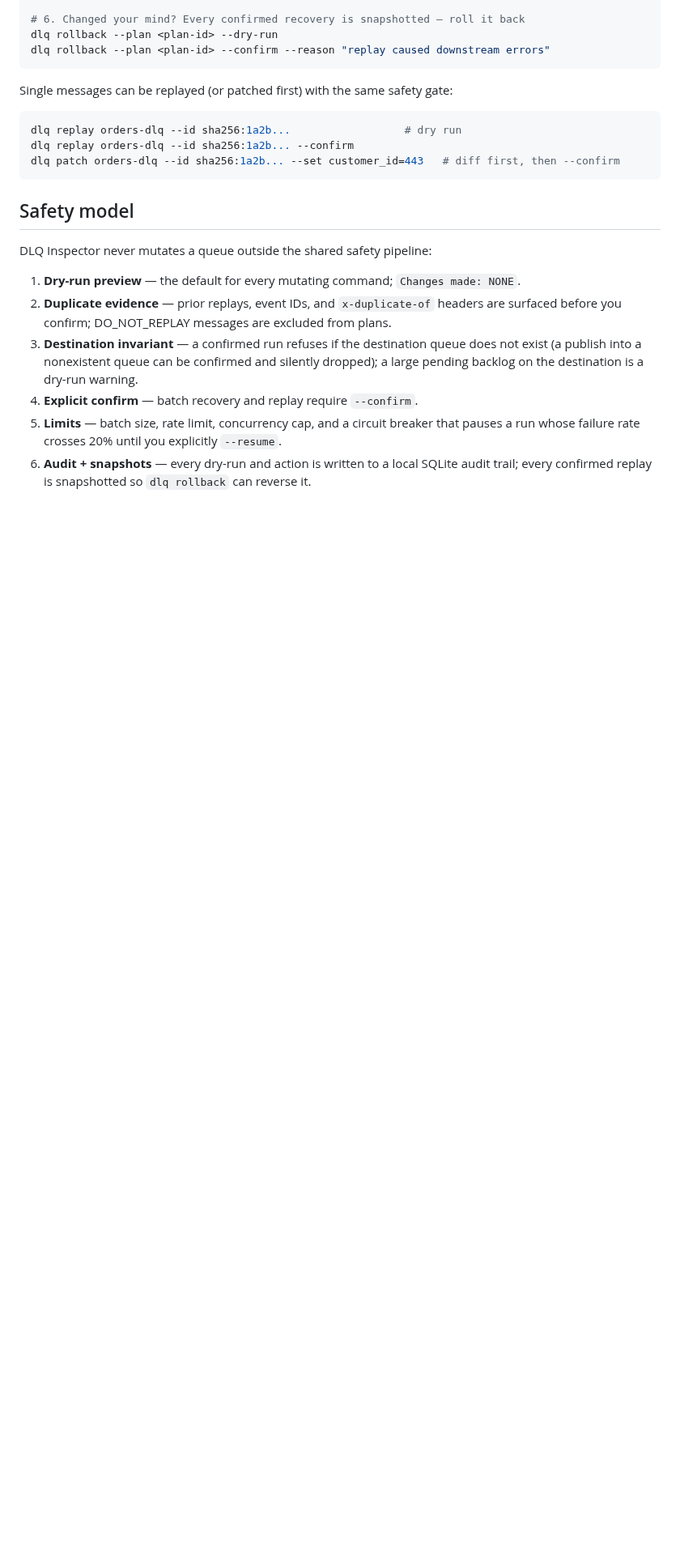
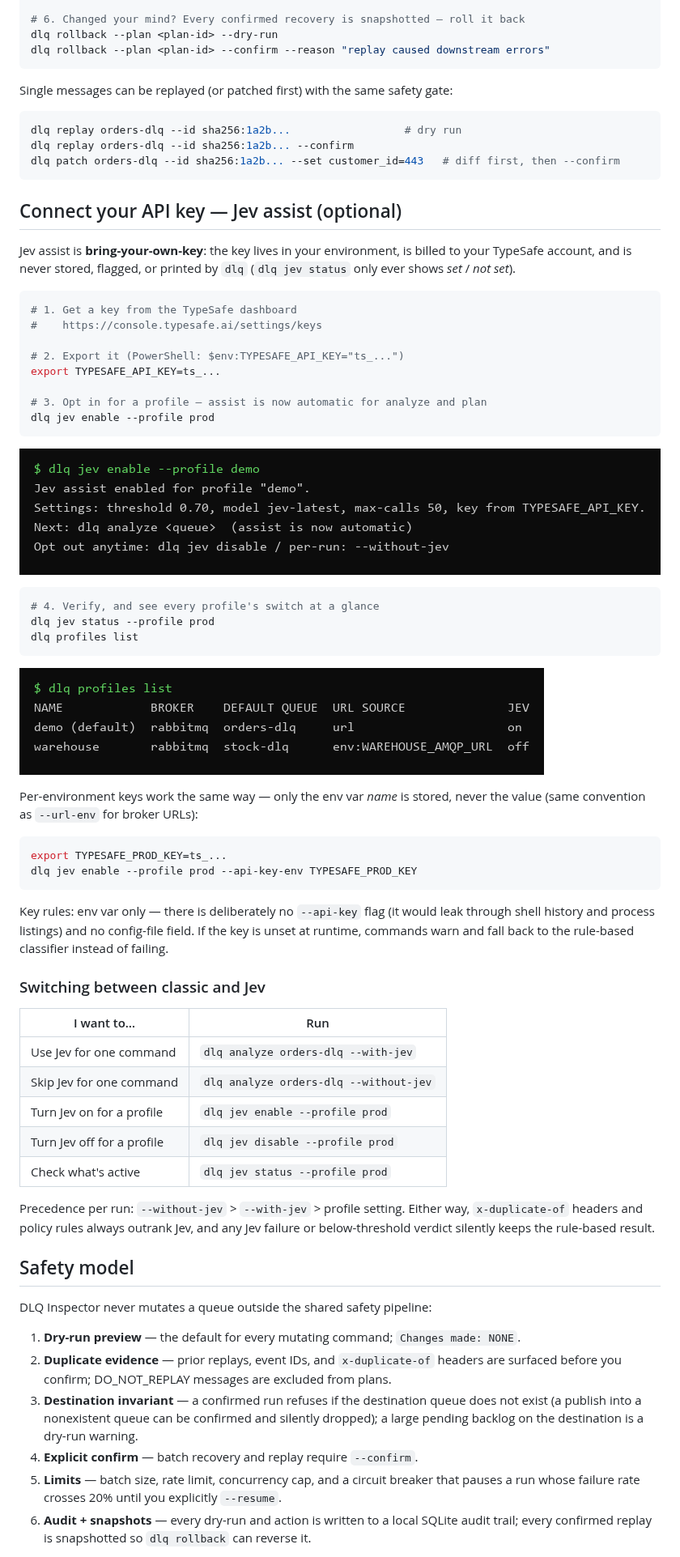
Before and after one commit to HalxDocs/dlq_inspector, a Markdown page: README.md, the part around one of its changes. Shown at 81% size. Drawn GitHub-style; pictures changed too: docs/screenshots/15-jev-enable.png (added), docs/screenshots/17-profiles-jev.png (added); blank space fills up the shorter version.

Commit message:
docs(readme): run paths, API key setup, Jev screenshot gallery

````diff
--- a/README.md
+++ b/README.md
@@ -126,6 +141,60 @@ dlq replay orders-dlq --id sha256:1a2b... --confirm
 dlq patch orders-dlq --id sha256:1a2b... --set customer_id=443   # diff first, then --confirm
 ```
 
+## Connect your API key — Jev assist (optional)
+
+Jev assist is **bring-your-own-key**: the key lives in your environment, is billed
+to your TypeSafe account, and is never stored, flagged, or printed by `dlq`
+(`dlq jev status` only ever shows *set* / *not set*).
+
+```bash
+# 1. Get a key from the TypeSafe dashboard
+#    https://console.typesafe.ai/settings/keys
+
+# 2. Export it (PowerShell: $env:TYPESAFE_API_KEY="ts_...")
+export TYPESAFE_API_KEY=ts_...
+
+# 3. Opt in for a profile — assist is now automatic for analyze and plan
+dlq jev enable --profile prod
+```
+
+![dlq jev enable](./docs/screenshots/15-jev-enable.png)
+
+```bash
+# 4. Verify, and see every profile's switch at a glance
+dlq jev status --profile prod
+dlq profiles list
+```
+
+![dlq profiles list](./docs/screenshots/17-profiles-jev.png)
+
+Per-environment keys work the same way — only the env var *name* is stored,
+never the value (same convention as `--url-env` for broker URLs):
+
+```bash
+export TYPESAFE_PROD_KEY=ts_...
+dlq jev enable --profile prod --api-key-env TYPESAFE_PROD_KEY
+```
+
+Key rules: env var only — there is deliberately no `--api-key` flag (it would
+leak through shell history and process listings) and no config-file field. If the
+key is unset at runtime, commands warn and fall back to the rule-based classifier
+instead of failing.
+
+### Switching between classic and Jev
+
+| I want to… | Run |
+|------------|-----|
+| Use Jev for one command | `dlq analyze orders-dlq --with-jev` |
+| Skip Jev for one command | `dlq analyze orders-dlq --without-jev` |
+| Turn Jev on for a profile | `dlq jev enable --profile prod` |
+| Turn Jev off for a profile | `dlq jev disable --profile prod` |
+| Check what's active | `dlq jev status --profile prod` |
+
+Precedence per run: `--without-jev` > `--with-jev` > profile setting. Either way,
+`x-duplicate-of` headers and policy rules always outrank Jev, and any Jev failure
+or below-threshold verdict silently keeps the rule-based result.
+
 ## Safety model
 
 DLQ Inspector never mutates a queue outside the shared safety pipeline:
````
Also changed, not shown: other parts of README.md (+32 -3 lines), docs/TESTING.md (+2 -3 lines), docs/screenshots/14-jev-status-off.png (added), docs/screenshots/16-jev-status-on.png (added), docs/screenshots/18-jev-disable.png (added).
